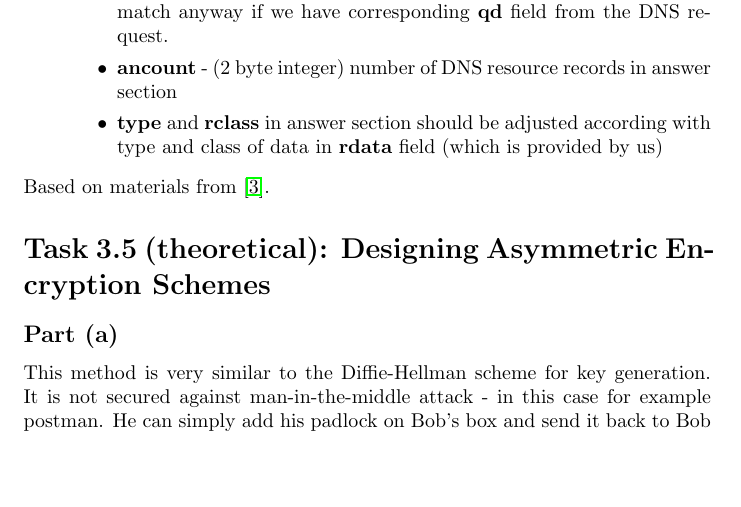
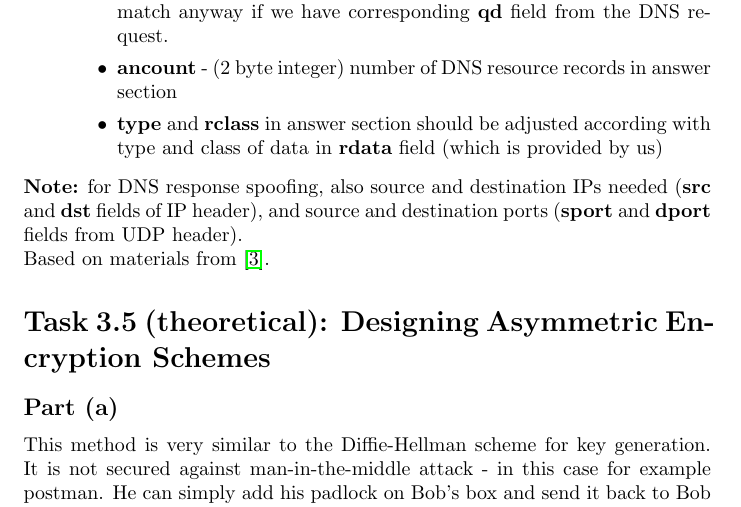
Before and after one commit to link-er/netsec, a LaTeX problem sheet (assignment3/written part/assignment3.tex): part of page 3 of 4, cut so that both start at the same text, the shorter picture padded with empty space. Compiled offline with pdfLaTeX.

Commit message:
changes to dns sniffer part

```diff
--- a/assignment3/written part/assignment3.tex
+++ b/assignment3/written part/assignment3.tex
@@ -61,6 +61,7 @@ This is a beautiful red-yellow-green-white-black-hat bonbon!}
 \item \textbf{type} and \textbf{rclass} in answer section should be adjusted according with type and class of data in \textbf{rdata} field (which is provided by us)
 \end{itemize}
 \end{enumerate}
+\textbf{Note:} for DNS response spoofing, also source and destination IPs needed (\textbf{src} and \textbf{dst} fields of IP header), and source and destination ports (\textbf{sport} and \textbf{dport} fields from UDP header).\\
 Based on materials from \cite{dnsframe}.
 
 \section*{Task 3.5 (theoretical): Designing Asymmetric Encryption Schemes}
```
Also changed, not shown: assignment3/written part/assignment3.pdf.
